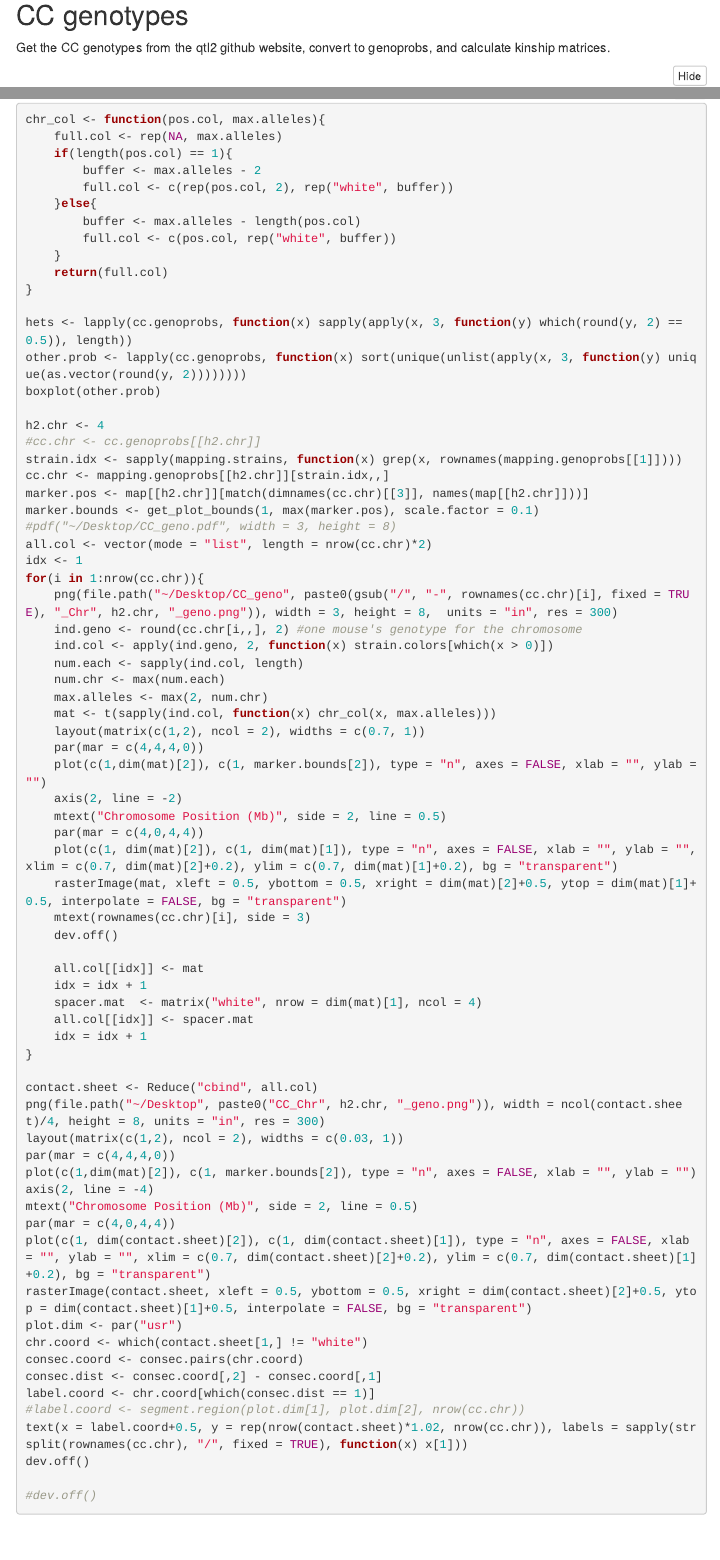
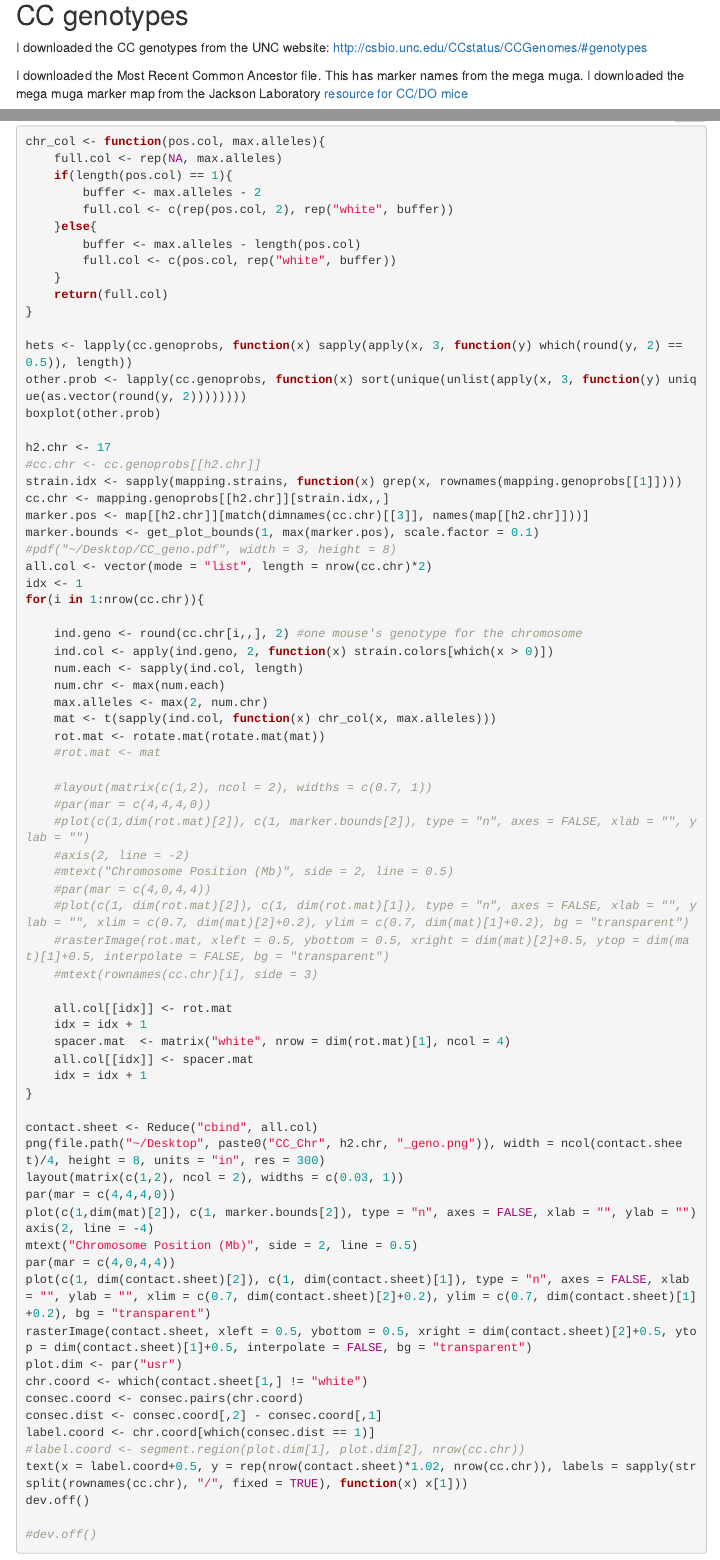
Before and after one commit to annaLtyler/EAE, an R Markdown document (Documents/Mapping_EAE_traits.Rmd): the page in a window 1100 px wide, from 13740 px down, and a second part further down, joined at a grey line. Rendered offline with R 4.5, knitr and Pandoc, with nearby package versions; folded parts are opened; some code elsewhere in the file could not run offline; menus at the side of the page are left out; common packages that the code uses without loading them are loaded.

Commit message:
update to MRCA genotypes

````diff
--- /dev/null
+++ b/Code/rotate.mat.R
@@ -0,0 +1,21 @@
+
+#This function reassembles a matrix
+#so that when we use image to plot,
+#the matrix appears in the image in
+#the same orientation in which it
+#is printed to the screen
+#are in rows and the phenotypes in columns
+
+rotate.mat <- function(mat){
+
+	new.mat <- matrix(NA, nrow = dim(mat)[2], ncol = dim(mat)[1])
+	#reverse each column i of the original
+	#matrix and put it into row i in the
+	#new matrix
+	for(i in 1:dim(mat)[2]){
+		new.mat[i,] <- rev(mat[,i])
+		}
+		rownames(new.mat) <- colnames(mat)
+		colnames(new.mat) <- rownames(mat)
+		return(new.mat)
+	}
--- a/Documents/Mapping_EAE_traits.Rmd
+++ b/Documents/Mapping_EAE_traits.Rmd
@@ -568,7 +568,12 @@ for(cd in 1:ncol(norm.cds)){
 
 ## CC genotypes
 
-Get the CC genotypes from the qtl2 github website, convert
-to genoprobs, and calculate kinship matrices.
+I downloaded the CC genotypes from the UNC website:
+http://csbio.unc.edu/CCstatus/CCGenomes/#genotypes
+
+I downloaded the Most Recent Common Ancestor file.
+This has marker names from the mega muga. I downloaded the
+mega muga marker map from the Jackson Laboratory
+[resource for CC/DO mice](https://www.jax.org/research-and-faculty/genetic-diversity-initiative/tools-data/diversity-outbred-reference-data)
 
 ```{r get_CC_genotypes, warning = FALSE}
@@ -675,7 +697,7 @@ hets <- lapply(cc.genoprobs, function(x) sapply(apply(x, 3, function(y) which(ro
 other.prob <- lapply(cc.genoprobs, function(x) sort(unique(unlist(apply(x, 3, function(y) unique(as.vector(round(y, 2))))))))
 boxplot(other.prob)
 
-h2.chr <- 4
+h2.chr <- 17
 #cc.chr <- cc.genoprobs[[h2.chr]]
 strain.idx <- sapply(mapping.strains, function(x) grep(x, rownames(mapping.genoprobs[[1]])))
 cc.chr <- mapping.genoprobs[[h2.chr]][strain.idx,,]
@@ -685,27 +707,29 @@ marker.bounds <- get_plot_bounds(1, max(marker.pos), scale.factor = 0.1)
 all.col <- vector(mode = "list", length = nrow(cc.chr)*2)
 idx <- 1
 for(i in 1:nrow(cc.chr)){
-    png(file.path("~/Desktop/CC_geno", paste0(gsub("/", "-", rownames(cc.chr)[i], fixed = TRUE), "_Chr", h2.chr, "_geno.png")), width = 3, height = 8,  units = "in", res = 300)
+
     ind.geno <- round(cc.chr[i,,], 2) #one mouse's genotype for the chromosome
     ind.col <- apply(ind.geno, 2, function(x) strain.colors[which(x > 0)])
     num.each <- sapply(ind.col, length)
     num.chr <- max(num.each)
     max.alleles <- max(2, num.chr)
     mat <- t(sapply(ind.col, function(x) chr_col(x, max.alleles)))
-    layout(matrix(c(1,2), ncol = 2), widths = c(0.7, 1))
-    par(mar = c(4,4,4,0))
-    plot(c(1,dim(mat)[2]), c(1, marker.bounds[2]), type = "n", axes = FALSE, xlab = "", ylab = "")
-    axis(2, line = -2)
-    mtext("Chromosome Position (Mb)", side = 2, line = 0.5)
-    par(mar = c(4,0,4,4))
-    plot(c(1, dim(mat)[2]), c(1, dim(mat)[1]), type = "n", axes = FALSE, xlab = "", ylab = "", xlim = c(0.7, dim(mat)[2]+0.2), ylim = c(0.7, dim(mat)[1]+0.2), bg = "transparent")
-    rasterImage(mat, xleft = 0.5, ybottom = 0.5, xright = dim(mat)[2]+0.5, ytop = dim(mat)[1]+0.5, interpolate = FALSE, bg = "transparent")
-    mtext(rownames(cc.chr)[i], side = 3)
-    dev.off()
-
-    all.col[[idx]] <- mat
+    rot.mat <- rotate.mat(rotate.mat(mat))
+    #rot.mat <- mat
+
+    #layout(matrix(c(1,2), ncol = 2), widths = c(0.7, 1))
+    #par(mar = c(4,4,4,0))
+    #plot(c(1,dim(rot.mat)[2]), c(1, marker.bounds[2]), type = "n", axes = FALSE, xlab = "", ylab = "")
+    #axis(2, line = -2)
+    #mtext("Chromosome Position (Mb)", side = 2, line = 0.5)
+    #par(mar = c(4,0,4,4))
+    #plot(c(1, dim(rot.mat)[2]), c(1, dim(rot.mat)[1]), type = "n", axes = FALSE, xlab = "", ylab = "", xlim = c(0.7, dim(mat)[2]+0.2), ylim = c(0.7, dim(mat)[1]+0.2), bg = "transparent")
+    #rasterImage(rot.mat, xleft = 0.5, ybottom = 0.5, xright = dim(mat)[2]+0.5, ytop = dim(mat)[1]+0.5, interpolate = FALSE, bg = "transparent")
+    #mtext(rownames(cc.chr)[i], side = 3)
+
+    all.col[[idx]] <- rot.mat
     idx = idx + 1
-    spacer.mat  <- matrix("white", nrow = dim(mat)[1], ncol = 4)
+    spacer.mat  <- matrix("white", nrow = dim(rot.mat)[1], ncol = 4)
     all.col[[idx]] <- spacer.mat
     idx = idx + 1
 }
````
Also changed, not shown: Code/array2qtl2.R (added, +38 -0 lines), Documents/Mapping_EAE_traits.Rmd (23 more changed lines).
